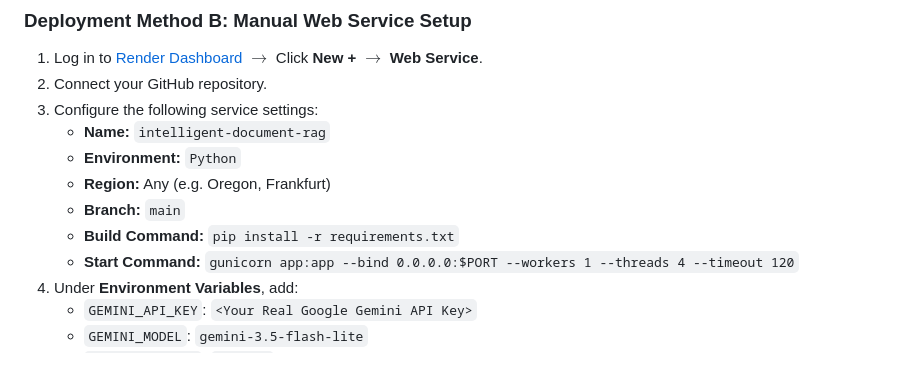
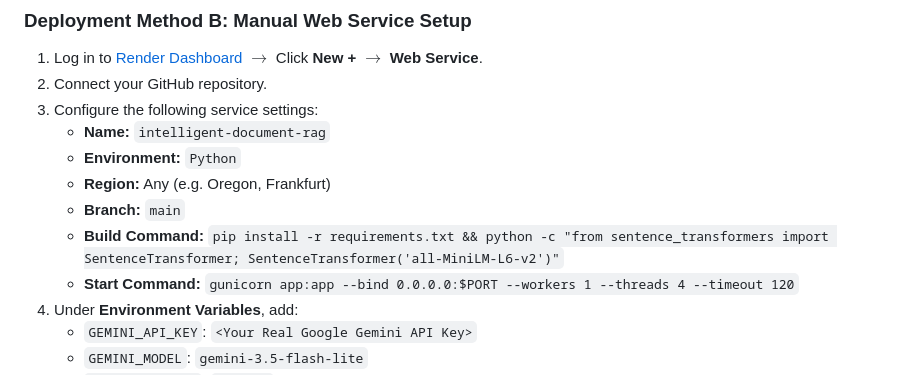
Before and after one commit to hanumeshhk258-create/RAG-Multi-Document-QA, a Markdown page: README.md, the part around the change. GitHub-like rendering.

Commit message:
fix: resolve Render upload 502 failure, pre-cache embeddings, and make status endpoint non-blocking

```diff
--- a/README.md
+++ b/README.md
@@ -379,7 +379,7 @@ By default, Render Web Services run on ephemeral filesystems (restarting a servi
    - **Environment:** `Python`
    - **Region:** Any (e.g. Oregon, Frankfurt)
    - **Branch:** `main`
-   - **Build Command:** `pip install -r requirements.txt`
+   - **Build Command:** `pip install -r requirements.txt && python -c "from sentence_transformers import SentenceTransformer; SentenceTransformer('all-MiniLM-L6-v2')"`
    - **Start Command:** `gunicorn app:app --bind 0.0.0.0:$PORT --workers 1 --threads 4 --timeout 120`
 4. Under **Environment Variables**, add:
    - `GEMINI_API_KEY`: `<Your Real Google Gemini API Key>`
```
